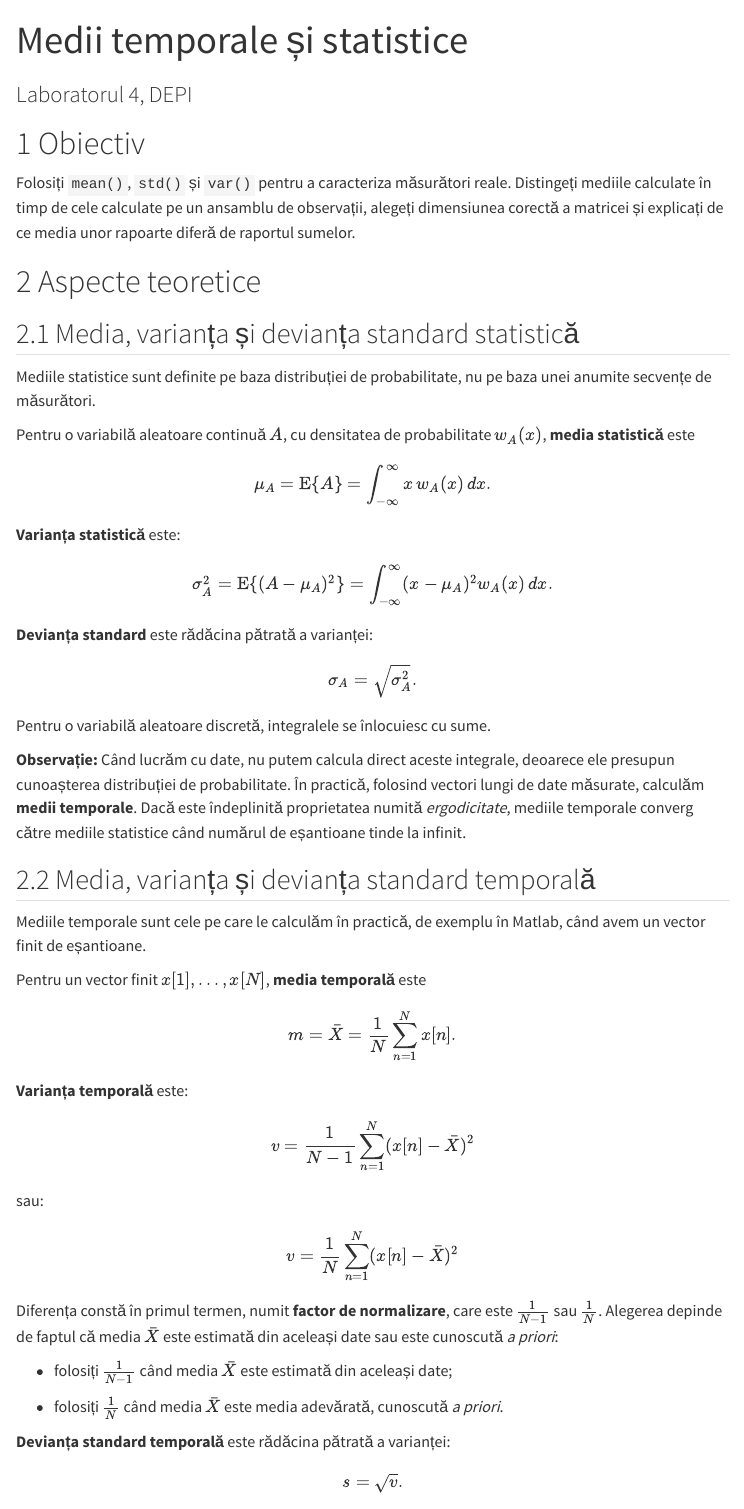
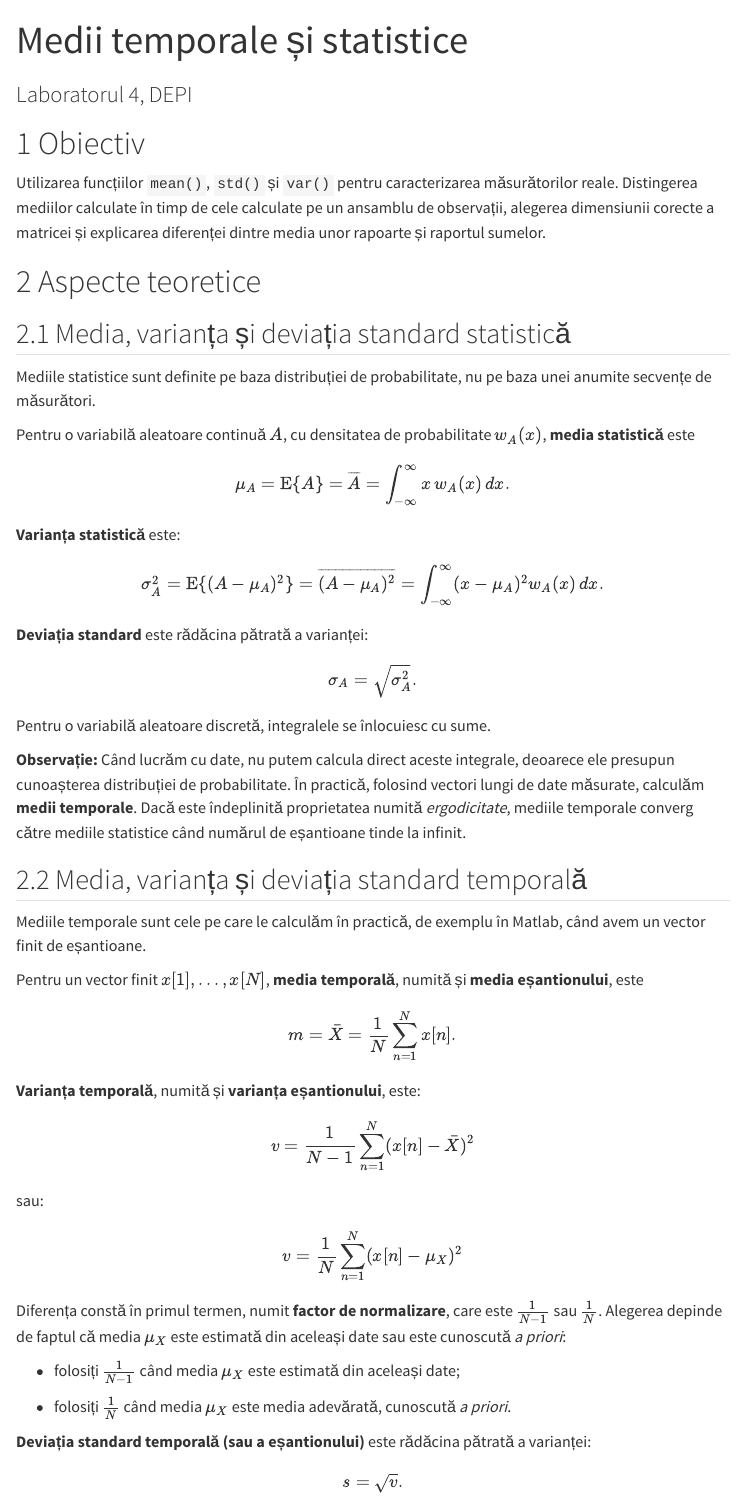
Before and after one commit to nikcleju/DEPI, a Quarto document (Labs/Lab4_ValoriMedii.qmd): the page in a window 1100 px wide, from its top. Rendered offline with R 4.5, knitr and Pandoc in place of Quarto, with nearby package versions; menus at the side of the page are left out.

Commit message:
Update Lab4

```diff
--- a/Labs/Lab4_ValoriMedii.qmd
+++ b/Labs/Lab4_ValoriMedii.qmd
@@ -21,14 +21,14 @@ execute:
 
 # Obiectiv
 
-Folosiți `mean()`, `std()` și `var()` pentru a caracteriza măsurători reale.
-Distingeți mediile calculate în timp de cele calculate pe un ansamblu de observații,
-alegeți dimensiunea corectă a matricei și explicați de ce media unor rapoarte diferă
-de raportul sumelor.
+Utilizarea funcțiilor `mean()`, `std()` și `var()` pentru caracterizarea măsurătorilor reale.
+Distingerea mediilor calculate în timp de cele calculate pe un ansamblu de observații,
+alegerea dimensiunii corecte a matricei și explicarea diferenței dintre media unor rapoarte
+și raportul sumelor.
 
 # Aspecte teoretice
 
-## Media, varianța și devianța standard statistică
+## Media, varianța și deviația standard statistică
 
 Mediile statistice sunt definite pe baza distribuției de probabilitate, nu pe baza
 unei anumite secvențe de măsurători.
@@ -36,14 +36,15 @@ unei anumite secvențe de măsurători.
 Pentru o variabilă aleatoare continuă $A$, cu densitatea de probabilitate $w_A(x)$,
 **media statistică** este
 
-$$\mu_A=\mathrm{E}\{A\}=\int_{-\infty}^{\infty}x\,w_A(x)\,dx.$$
+$$\mu_A=\mathrm{E}\{A\}=\overline{A}=\int_{-\infty}^{\infty}x\,w_A(x)\,dx.$$
 
 **Varianța statistică** este:
 
 $$\sigma_A^2=\mathrm{E}\{(A-\mu_A)^2\}
+= \overline{(A-\mu_A)^2}
 =\int_{-\infty}^{\infty}(x-\mu_A)^2w_A(x)\,dx.$$
 
-**Devianța standard** este rădăcina pătrată a varianței:
+**Deviația standard** este rădăcina pătrată a varianței:
 
 $$\sigma_A=\sqrt{\sigma_A^2}.$$
 
@@ -56,33 +57,33 @@ presupun cunoașterea distribuției de probabilitate.
 Dacă este îndeplinită proprietatea numită *ergodicitate*, mediile temporale converg
 către mediile statistice când numărul de eșantioane tinde la infinit.
 
-## Media, varianța și devianța standard temporală
+## Media, varianța și deviația standard temporală
 
 Mediile temporale sunt cele pe care le calculăm în practică, de exemplu în Matlab,
 când avem un vector finit de eșantioane.
 
-Pentru un vector finit $x[1],\ldots,x[N]$, **media temporală** este
+Pentru un vector finit $x[1],\ldots,x[N]$, **media temporală**, numită și **media eșantionului**, este
 
 $$m = \bar{X} =\frac{1}{N}\sum_{n=1}^{N}x[n].$$
 
-**Varianța temporală** este:
+**Varianța temporală**, numită și **varianța eșantionului**, este:
 
 $$v = \frac{1}{N-1}\sum_{n=1}^{N}(x[n]-\bar{X})^2$$
 
 sau:
 
-$$v = \frac{1}{N}\sum_{n=1}^{N}(x[n]-\bar{X})^2$$
+$$v = \frac{1}{N}\sum_{n=1}^{N}(x[n]-\mu_X)^2$$
 
 Diferența constă în primul termen, numit **factor de normalizare**, care este
 $\frac{1}{N-1}$ sau $\frac{1}{N}$.
-Alegerea depinde de faptul că media $\bar{X}$ este estimată din aceleași date sau
+Alegerea depinde de faptul că media $\mu_X$ este estimată din aceleași date sau
 este cunoscută *a priori*:
 
-- folosiți $\frac{1}{N-1}$ când media $\bar{X}$ este estimată din aceleași date;
+- folosiți $\frac{1}{N-1}$ când media $\mu_X$ este estimată din aceleași date;
 
-- folosiți $\frac{1}{N}$ când media $\bar{X}$ este media adevărată, cunoscută *a priori*.
+- folosiți $\frac{1}{N}$ când media $\mu_X$ este media adevărată, cunoscută *a priori*.
 
-**Devianța standard temporală** este rădăcina pătrată a varianței:
+**Deviația standard temporală (sau a eșantionului)** este rădăcina pătrată a varianței:
 
 $$s = \sqrt{v}.$$
 
```
Also changed, not shown: Labs/Lab4_ValoriMedii.html, Labs/Lab4_ValoriMedii.pdf, Labs/Lab4_ValoriMedii.qmd (4 more changed lines), 1 other file.
